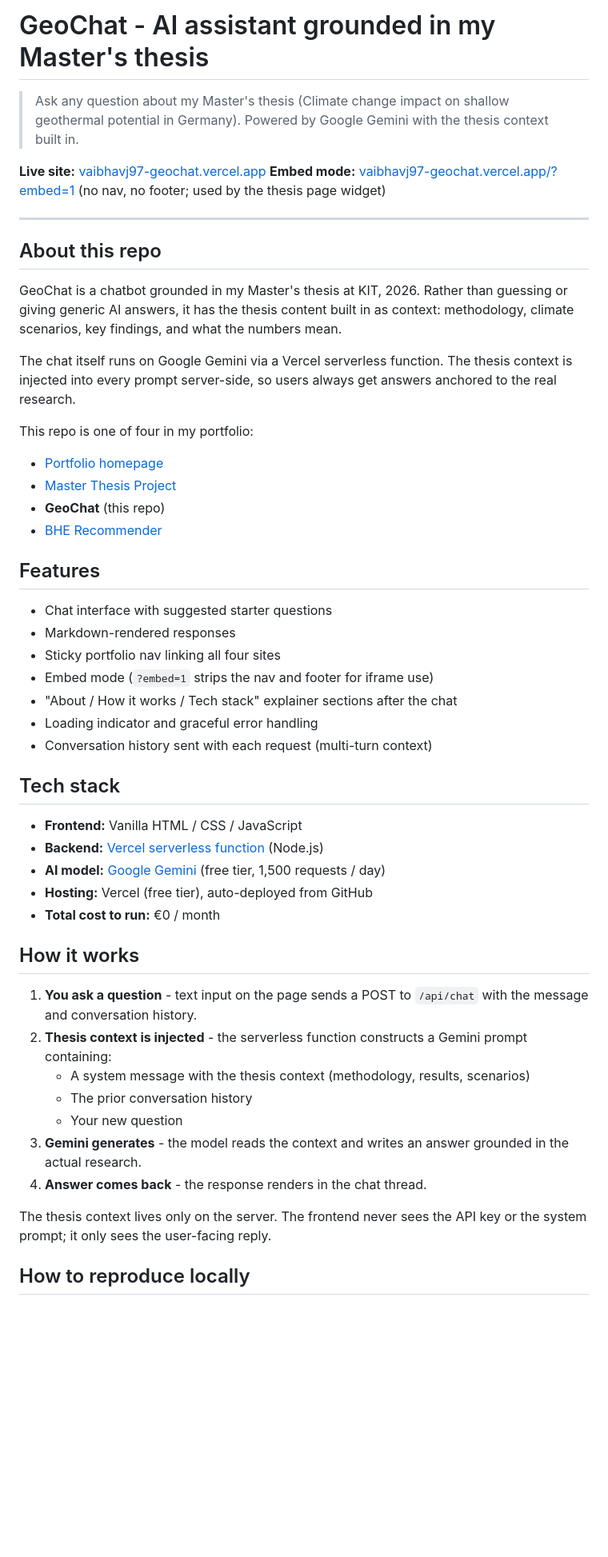
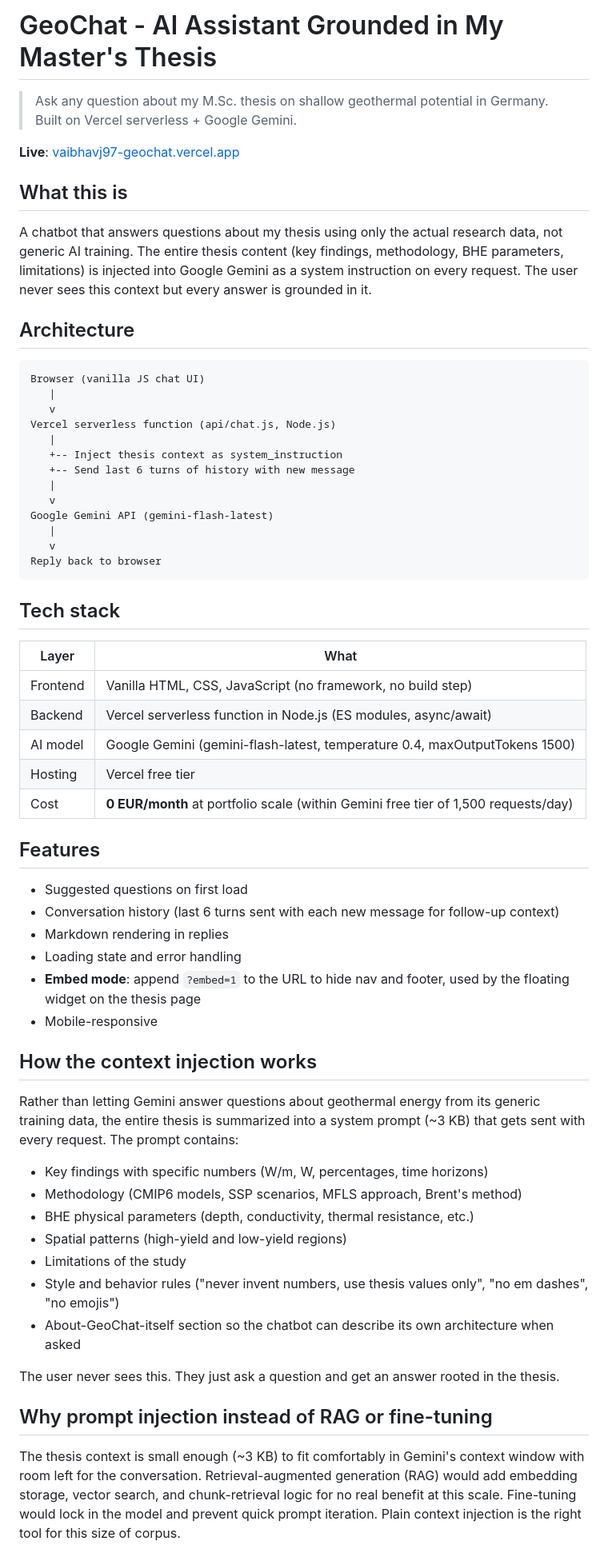
Before and after one commit to VaibhavJ97/geochat, a Markdown page: README.md, the part around one of its changes. Shown at 80% size. Drawn GitHub-style; blank space fills up the shorter version.

Commit message:
Revise README for clarity and structure
Updated README to enhance clarity and structure, including improved descriptions of the project, architecture, tech stack, and usage instructions.

````diff
--- a/README.md
+++ b/README.md
@@ -1,54 +1,65 @@
-# GeoChat - AI assistant grounded in my Master's thesis
+# GeoChat - AI Assistant Grounded in My Master's Thesis
 
-> Ask any question about my Master's thesis (Climate change impact on shallow geothermal potential in Germany). Powered by Google Gemini with the thesis context built in.
+> Ask any question about my M.Sc. thesis on shallow geothermal potential in Germany. Built on Vercel serverless + Google Gemini.
 
-**Live site:** [vaibhavj97-geochat.vercel.app](https://vaibhavj97-geochat.vercel.app)
-**Embed mode:** [vaibhavj97-geochat.vercel.app/?embed=1](https://vaibhavj97-geochat.vercel.app/?embed=1) (no nav, no footer; used by the thesis page widget)
+**Live**: [vaibhavj97-geochat.vercel.app](https://vaibhavj97-geochat.vercel.app)
 
----
+## What this is
 
-## About this repo
+A chatbot that answers questions about my thesis using only the actual research data, not generic AI training. The entire thesis content (key findings, methodology, BHE parameters, limitations) is injected into Google Gemini as a system instruction on every request. The user never sees this context but every answer is grounded in it.
 
-GeoChat is a chatbot grounded in my Master's thesis at KIT, 2026. Rather than guessing or giving generic AI answers, it has the thesis content built in as context: methodology, climate scenarios, key findings, and what the numbers mean.
+## Architecture
 
-The chat itself runs on Google Gemini via a Vercel serverless function. The thesis context is injected into every prompt server-side, so users always get answers anchored to the real research.
+```
+Browser (vanilla JS chat UI)
+   |
+   v
+Vercel serverless function (api/chat.js, Node.js)
+   |
+   +-- Inject thesis context as system_instruction
+   +-- Send last 6 turns of history with new message
+   |
+   v
+Google Gemini API (gemini-flash-latest)
+   |
+   v
+Reply back to browser
+```
 
-This repo is one of four in my portfolio:
+## Tech stack
 
-- [Portfolio homepage](https://vaibhavj97.vercel.app)
-- [Master Thesis Project](https://vaibhavj97-thesis.vercel.app)
-- **GeoChat** (this repo)
-- [BHE Recommender](https://vaibhavj97-bhe.vercel.app)
+| Layer | What |
+|---|---|
+| Frontend | Vanilla HTML, CSS, JavaScript (no framework, no build step) |
+| Backend | Vercel serverless function in Node.js (ES modules, async/await) |
+| AI model | Google Gemini (gemini-flash-latest, temperature 0.4, maxOutputTokens 1500) |
+| Hosting | Vercel free tier |
+| Cost | **0 EUR/month** at portfolio scale (within Gemini free tier of 1,500 requests/day) |
 
 ## Features
 
-- Chat interface with suggested starter questions
-- Markdown-rendered responses
-- Sticky portfolio nav linking all four sites
-- Embed mode (`?embed=1` strips the nav and footer for iframe use)
-- "About / How it works / Tech stack" explainer sections after the chat
-- Loading indicator and graceful error handling
-- Conversation history sent with each request (multi-turn context)
+- Suggested questions on first load
+- Conversation history (last 6 turns sent with each new message for follow-up context)
+- Markdown rendering in replies
+- Loading state and error handling
+- **Embed mode**: append `?embed=1` to the URL to hide nav and footer, used by the floating widget on the thesis page
+- Mobile-responsive
 
-## Tech stack
+## How the context injection works
 
-- **Frontend:** Vanilla HTML / CSS / JavaScript
-- **Backend:** [Vercel serverless function](https://vercel.com/docs/functions) (Node.js)
-- **AI model:** [Google Gemini](https://aistudio.google.com) (free tier, 1,500 requests / day)
-- **Hosting:** Vercel (free tier), auto-deployed from GitHub
-- **Total cost to run:** €0 / month
+Rather than letting Gemini answer questions about geothermal energy from its generic training data, the entire thesis is summarized into a system prompt (~3 KB) that gets sent with every request. The prompt contains:
 
-## How it works
+- Key findings with specific numbers (W/m, W, percentages, time horizons)
+- Methodology (CMIP6 models, SSP scenarios, MFLS approach, Brent's method)
+- BHE physical parameters (depth, conductivity, thermal resistance, etc.)
+- Spatial patterns (high-yield and low-yield regions)
+- Limitations of the study
+- Style and behavior rules ("never invent numbers, use thesis values only", "no em dashes", "no emojis")
+- About-GeoChat-itself section so the chatbot can describe its own architecture when asked
 
-1. **You ask a question** - text input on the page sends a POST to `/api/chat` with the message and conversation history.
-2. **Thesis context is injected** - the serverless function constructs a Gemini prompt containing:
-   - A system message with the thesis context (methodology, results, scenarios)
-   - The prior conversation history
-   - Your new question
-3. **Gemini generates** - the model reads the context and writes an answer grounded in the actual research.
-4. **Answer comes back** - the response renders in the chat thread.
+The user never sees this. They just ask a question and get an answer rooted in the thesis.
 
-The thesis context lives only on the server. The frontend never sees the API key or the system prompt; it only sees the user-facing reply.
+## Why prompt injection instead of RAG or fine-tuning
 
-## How to reproduce locally
+The thesis context is small enough (~3 KB) to fit comfortably in Gemini's context window with room left for the conversation. Retrieval-augmented generation (RAG) would add embedding storage, vector search, and chunk-retrieval logic for no real benefit at this scale. Fine-tuning would lock in the model and prevent quick prompt iteration. Plain context injection is the right tool for this size of corpus.
 
````
Also changed, not shown: other parts of README.md (+27 -60 lines).
